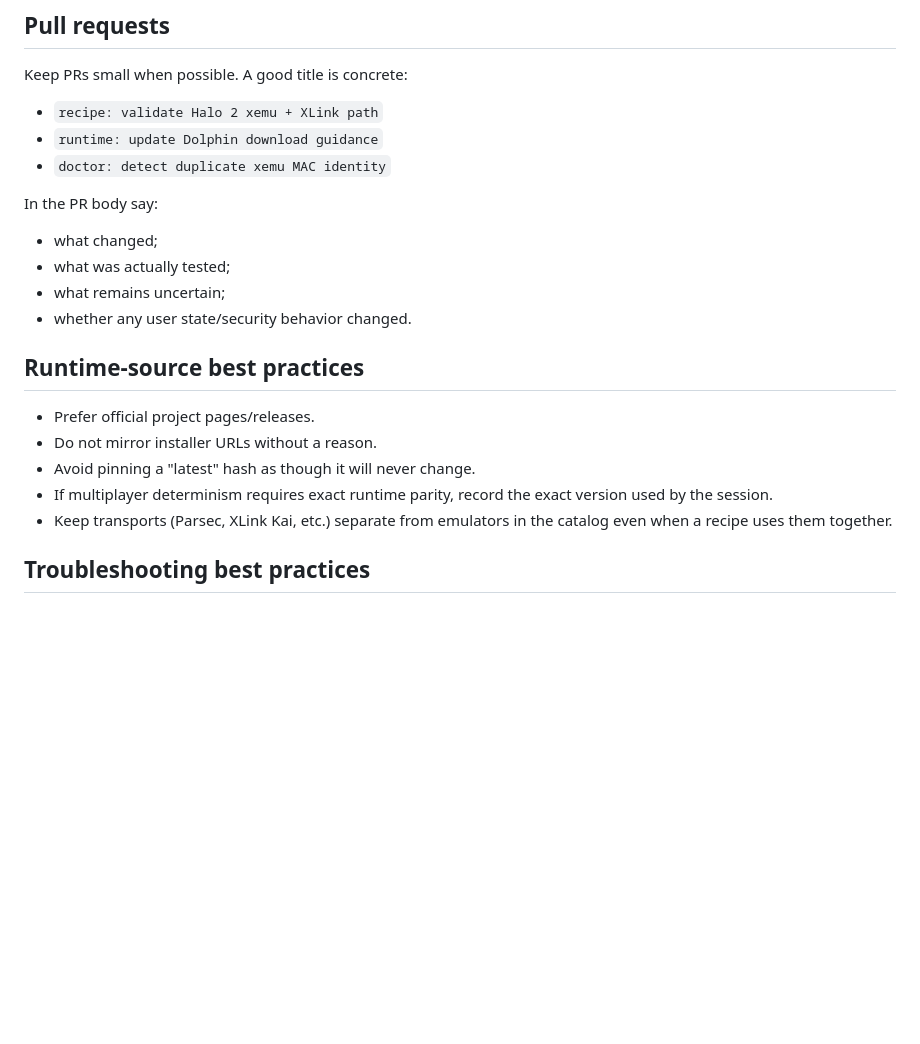
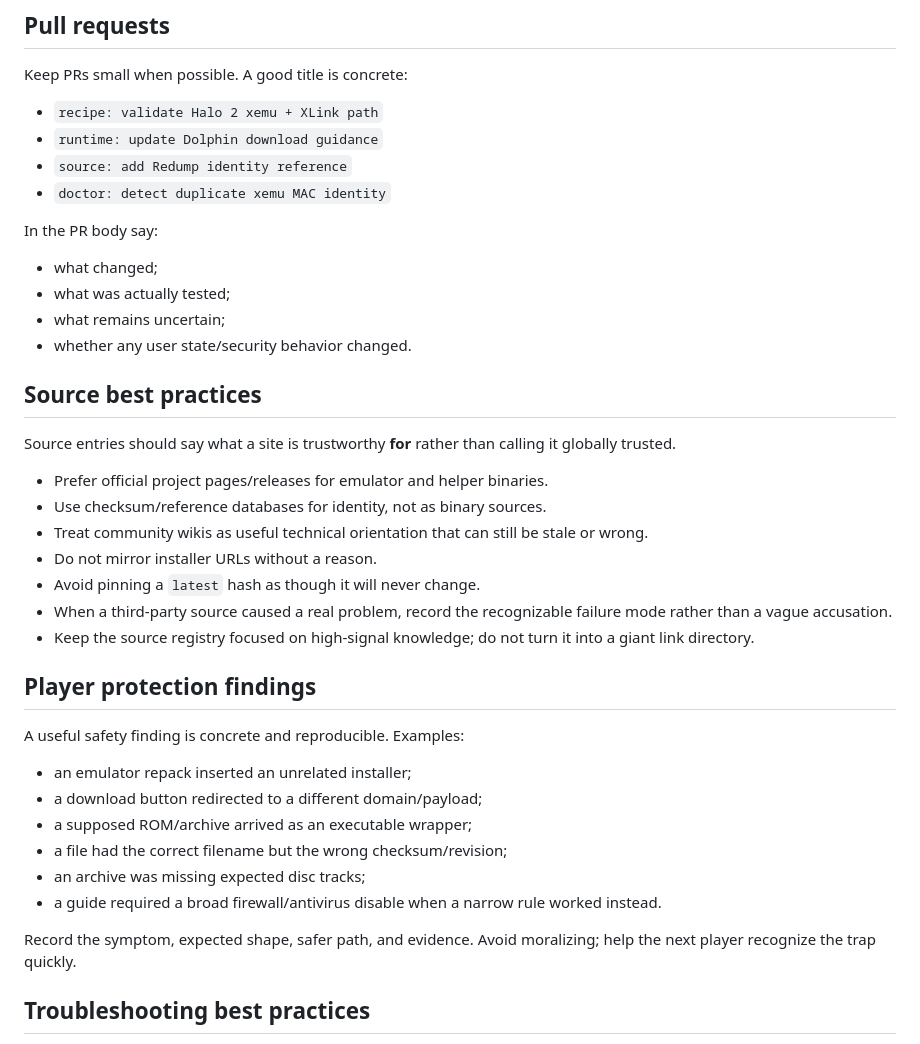
Before and after one commit to bdf1992/nostalgia, a Markdown page: CONTRIBUTING.md, the part around one of its changes. GitHub-like rendering; blank space fills up the shorter version.

```diff
--- a/CONTRIBUTING.md
+++ b/CONTRIBUTING.md
@@ -74,6 +79,7 @@ Keep PRs small when possible. A good title is concrete:
 
 - `recipe: validate Halo 2 xemu + XLink path`
 - `runtime: update Dolphin download guidance`
+- `source: add Redump identity reference`
 - `doctor: detect duplicate xemu MAC identity`
 
 In the PR body say:
@@ -83,13 +89,30 @@ In the PR body say:
 - what remains uncertain;
 - whether any user state/security behavior changed.
 
-## Runtime-source best practices
+## Source best practices
 
-- Prefer official project pages/releases.
+Source entries should say what a site is trustworthy **for** rather than calling it globally trusted.
+
+- Prefer official project pages/releases for emulator and helper binaries.
+- Use checksum/reference databases for identity, not as binary sources.
+- Treat community wikis as useful technical orientation that can still be stale or wrong.
 - Do not mirror installer URLs without a reason.
-- Avoid pinning a "latest" hash as though it will never change.
-- If multiplayer determinism requires exact runtime parity, record the exact version used by the session.
-- Keep transports (Parsec, XLink Kai, etc.) separate from emulators in the catalog even when a recipe uses them together.
+- Avoid pinning a `latest` hash as though it will never change.
+- When a third-party source caused a real problem, record the recognizable failure mode rather than a vague accusation.
+- Keep the source registry focused on high-signal knowledge; do not turn it into a giant link directory.
+
+## Player protection findings
+
+A useful safety finding is concrete and reproducible. Examples:
+
+- an emulator repack inserted an unrelated installer;
+- a download button redirected to a different domain/payload;
+- a supposed ROM/archive arrived as an executable wrapper;
+- a file had the correct filename but the wrong checksum/revision;
+- an archive was missing expected disc tracks;
+- a guide required a broad firewall/antivirus disable when a narrow rule worked instead.
+
+Record the symptom, expected shape, safer path, and evidence. Avoid moralizing; help the next player recognize the trap quickly.
 
 ## Troubleshooting best practices
 
```
Also changed, not shown: other parts of CONTRIBUTING.md (+14 -9 lines).
